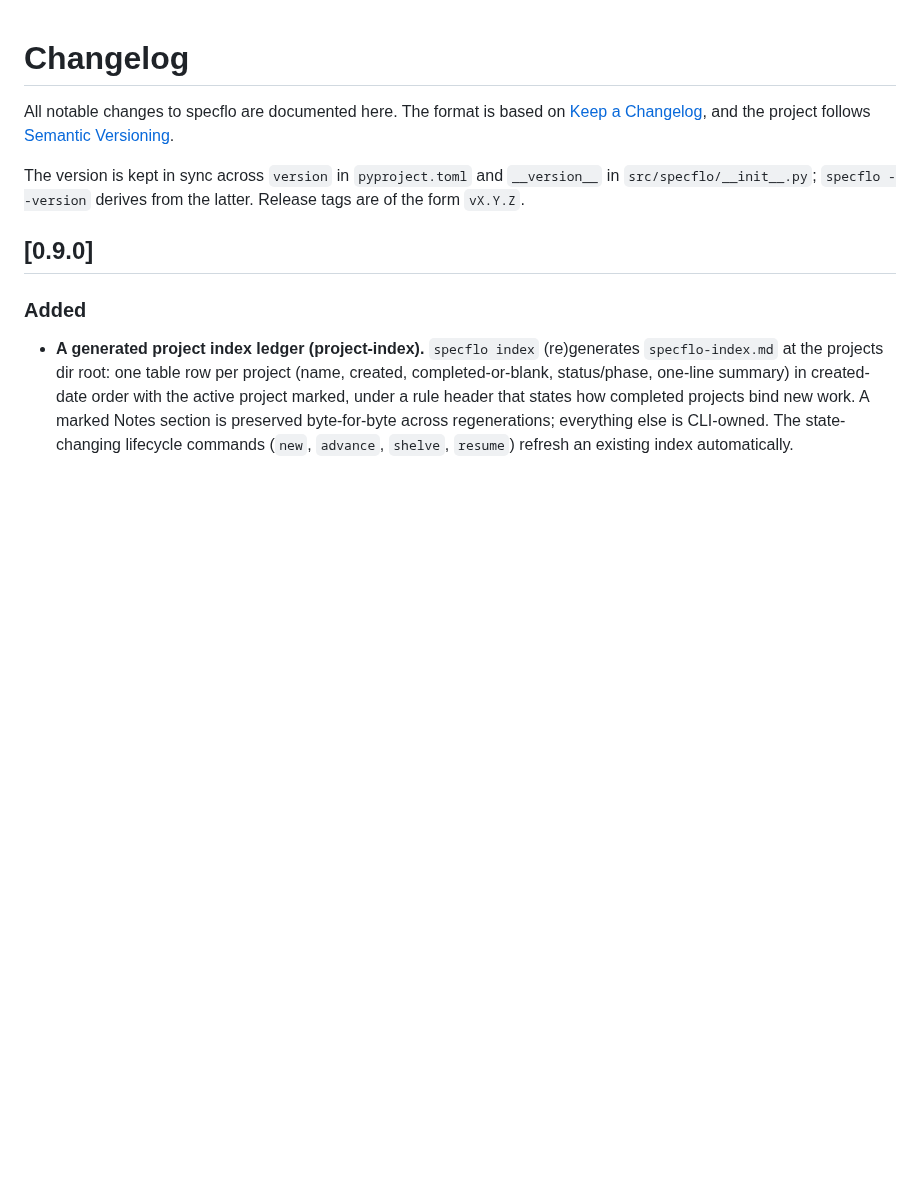
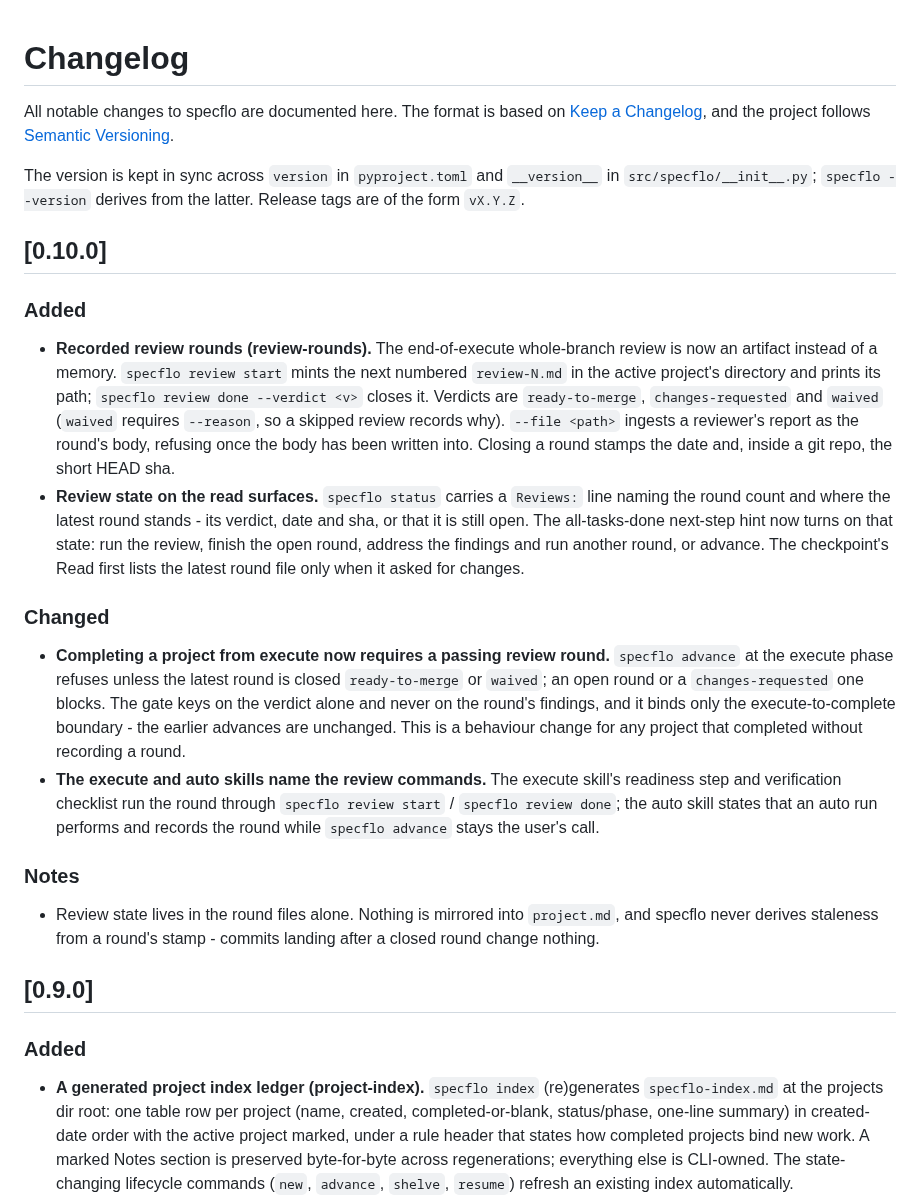
Before and after one commit to TacoTakumi/specflo, a Markdown page: CHANGELOG.md, the part around the change. GitHub-like rendering; blank space fills up the shorter version.

Commit message:
review-rounds: CHANGELOG entry under 0.10.0

```diff
--- a/CHANGELOG.md
+++ b/CHANGELOG.md
@@ -7,6 +7,44 @@ All notable changes to specflo are documented here. The format is based on
 The version is kept in sync across `version` in `pyproject.toml` and
 `__version__` in `src/specflo/__init__.py`; `specflo --version` derives from the
 latter. Release tags are of the form `vX.Y.Z`.
+
+## [0.10.0]
+
+### Added
+- **Recorded review rounds (review-rounds).** The end-of-execute whole-branch
+  review is now an artifact instead of a memory. `specflo review start` mints
+  the next numbered `review-N.md` in the active project's directory and prints
+  its path; `specflo review done --verdict <v>` closes it. Verdicts are
+  `ready-to-merge`, `changes-requested` and `waived` (`waived` requires
+  `--reason`, so a skipped review records why). `--file <path>` ingests a
+  reviewer's report as the round's body, refusing once the body has been
+  written into. Closing a round stamps the date and, inside a git repo, the
+  short HEAD sha.
+- **Review state on the read surfaces.** `specflo status` carries a `Reviews:`
+  line naming the round count and where the latest round stands - its verdict,
+  date and sha, or that it is still open. The all-tasks-done next-step hint now
+  turns on that state: run the review, finish the open round, address the
+  findings and run another round, or advance. The checkpoint's Read first lists
+  the latest round file only when it asked for changes.
+
+### Changed
+- **Completing a project from execute now requires a passing review round.**
+  `specflo advance` at the execute phase refuses unless the latest round is
+  closed `ready-to-merge` or `waived`; an open round or a `changes-requested`
+  one blocks. The gate keys on the verdict alone and never on the round's
+  findings, and it binds only the execute-to-complete boundary - the earlier
+  advances are unchanged. This is a behaviour change for any project that
+  completed without recording a round.
+- **The execute and auto skills name the review commands.** The execute skill's
+  readiness step and verification checklist run the round through
+  `specflo review start` / `specflo review done`; the auto skill states that an
+  auto run performs and records the round while `specflo advance` stays the
+  user's call.
+
+### Notes
+- Review state lives in the round files alone. Nothing is mirrored into
+  `project.md`, and specflo never derives staleness from a round's stamp -
+  commits landing after a closed round change nothing.
 
 ## [0.9.0]
 
```
